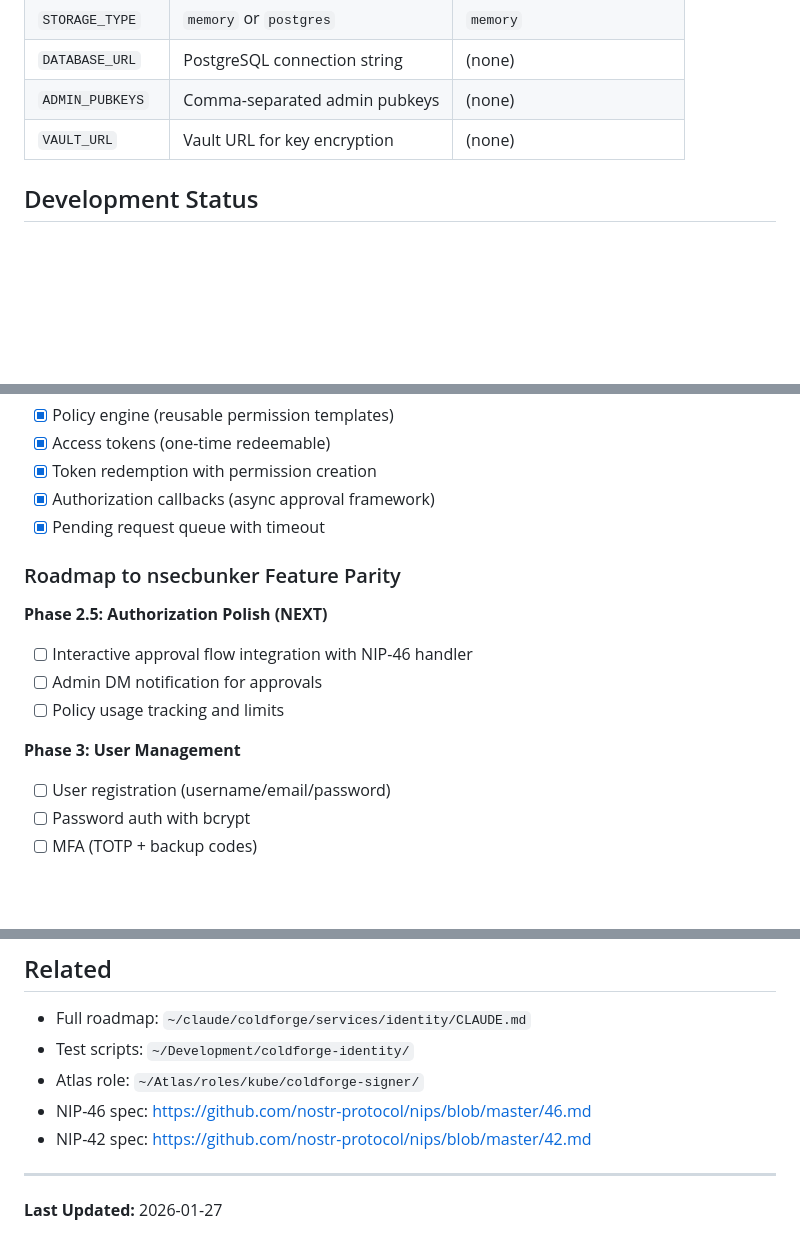
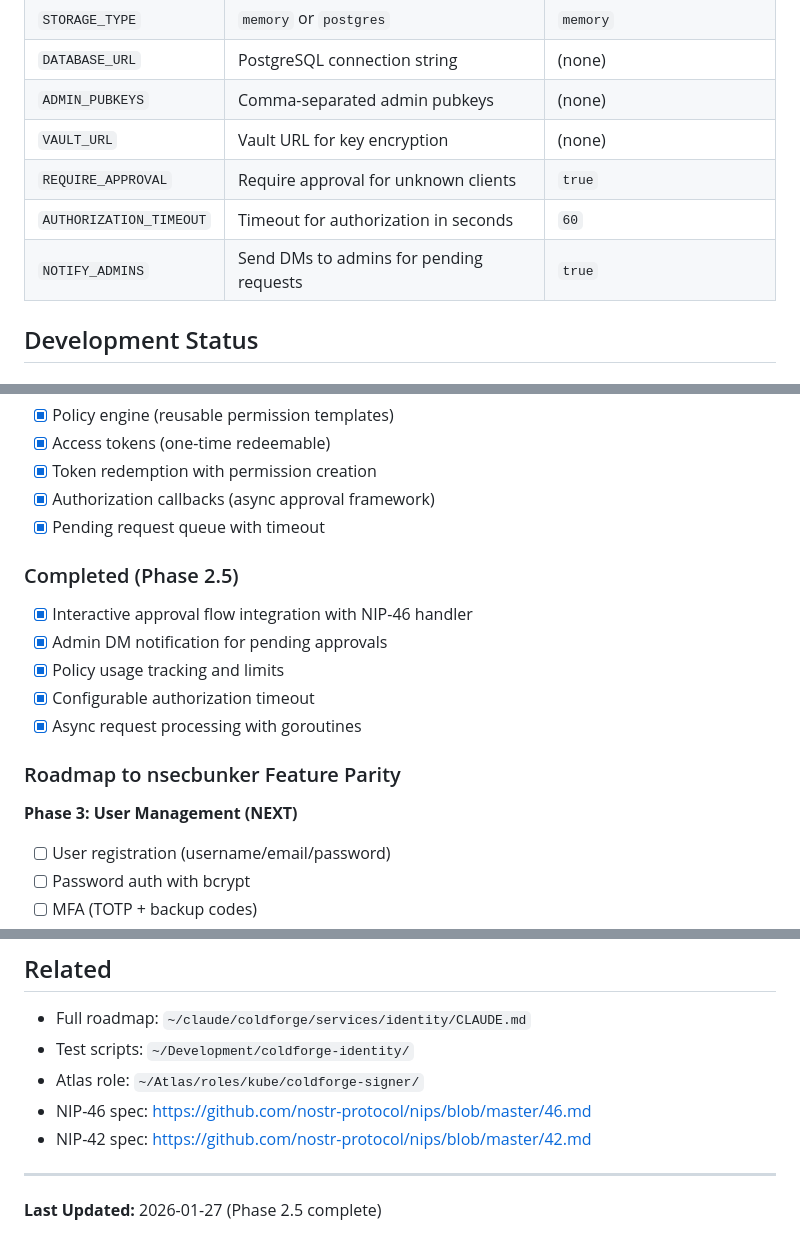
Before and after one commit to theLockesmith/cloistr-signer, a Markdown page: CLAUDE.md, 3 parts joined by grey strips. Rendered like a GitHub page; blank space fills up the shorter version.

Commit message:
Update CLAUDE.md with Phase 2.5 completion
- Mark Phase 2.5 items as completed
- Add new configuration options to documentation
- Update roadmap to show Phase 3 as next

Co-Authored-By: Claude Opus 4.5 <noreply@anthropic.com>

```diff
--- a/CLAUDE.md
+++ b/CLAUDE.md
@@ -96,6 +96,9 @@ internal/
 | `DATABASE_URL` | PostgreSQL connection string | (none) |
 | `ADMIN_PUBKEYS` | Comma-separated admin pubkeys | (none) |
 | `VAULT_URL` | Vault URL for key encryption | (none) |
+| `REQUIRE_APPROVAL` | Require approval for unknown clients | `true` |
+| `AUTHORIZATION_TIMEOUT` | Timeout for authorization in seconds | `60` |
+| `NOTIFY_ADMINS` | Send DMs to admins for pending requests | `true` |
 
 ## Development Status
 
@@ -121,14 +124,16 @@ internal/
 - [x] Authorization callbacks (async approval framework)
 - [x] Pending request queue with timeout
 
+### Completed (Phase 2.5)
+- [x] Interactive approval flow integration with NIP-46 handler
+- [x] Admin DM notification for pending approvals
+- [x] Policy usage tracking and limits
+- [x] Configurable authorization timeout
+- [x] Async request processing with goroutines
+
 ### Roadmap to nsecbunker Feature Parity
 
-**Phase 2.5: Authorization Polish (NEXT)**
-- [ ] Interactive approval flow integration with NIP-46 handler
-- [ ] Admin DM notification for approvals
-- [ ] Policy usage tracking and limits
-
-**Phase 3: User Management**
+**Phase 3: User Management (NEXT)**
 - [ ] User registration (username/email/password)
 - [ ] Password auth with bcrypt
 - [ ] MFA (TOTP + backup codes)
@@ -198,4 +203,4 @@ node test-nip46.mjs
 
 ---
 
-**Last Updated:** 2026-01-27
+**Last Updated:** 2026-01-27 (Phase 2.5 complete)
```
